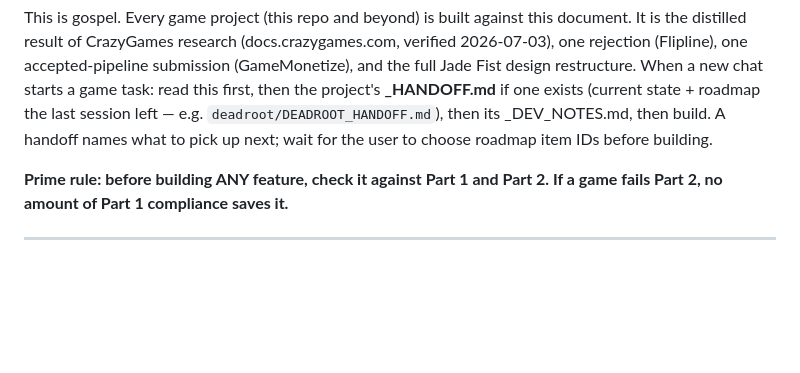
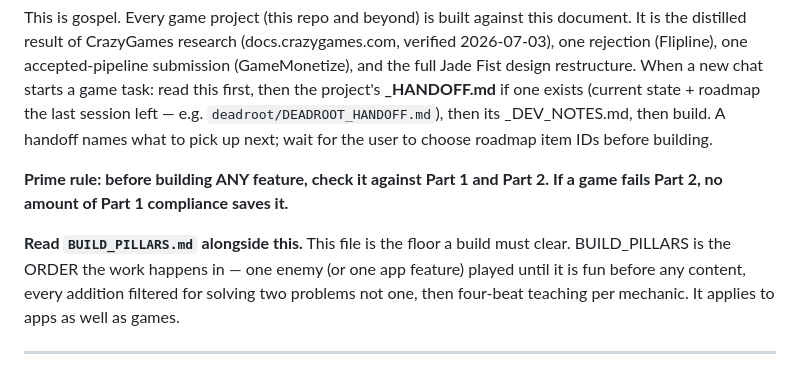
Before and after one commit to michaelnocito/play-area, a Markdown page: GAME_BIBLE.md, the part around the change. Rendered like a GitHub page; blank space fills up the shorter version.

```diff
--- a/GAME_BIBLE.md
+++ b/GAME_BIBLE.md
@@ -10,6 +10,11 @@ what to pick up next; wait for the user to choose roadmap item IDs before buildi
 
 **Prime rule: before building ANY feature, check it against Part 1 and Part 2. If a game
 fails Part 2, no amount of Part 1 compliance saves it.**
+
+**Read `BUILD_PILLARS.md` alongside this.** This file is the floor a build must clear.
+BUILD_PILLARS is the ORDER the work happens in — one enemy (or one app feature) played until
+it is fun before any content, every addition filtered for solving two problems not one, then
+four-beat teaching per mechanic. It applies to apps as well as games.
 
 ---
 
```
Also changed, not shown: BUILD_PILLARS.md (added, +181 -0 lines), jade-fist/HANDOFF-jade-fist-duel-lab.md (added, +101 -0 lines).
